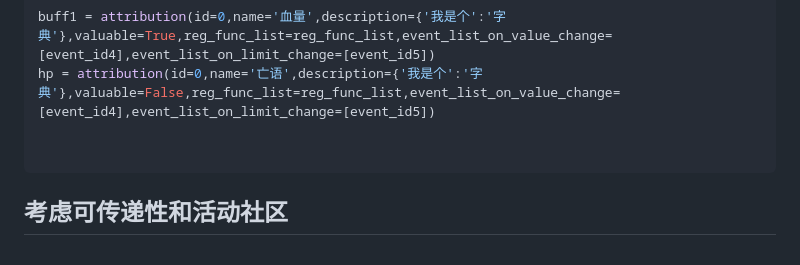
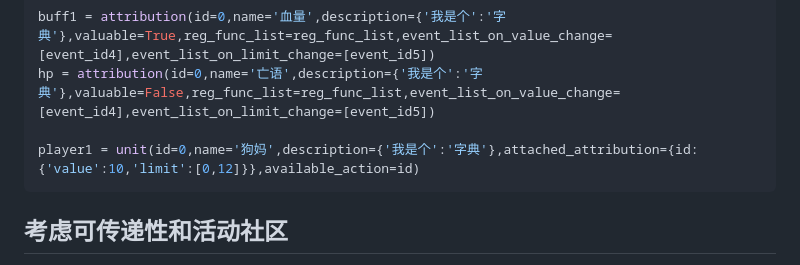
Before and after one commit to disa-star/py_epi_sys, a Markdown page: Android_app/重新开始.md, the part around the change. Drawn GitHub-style.

````diff
--- a/Android_app/重新开始.md
+++ b/Android_app/重新开始.md
@@ -199,7 +199,7 @@ do_attack = action(id=0,name='攻击',description={'我是个':'字典'},reg_fun
 buff1 = attribution(id=0,name='血量',description={'我是个':'字典'},valuable=True,reg_func_list=reg_func_list,event_list_on_value_change=[event_id4],event_list_on_limit_change=[event_id5])
 hp = attribution(id=0,name='亡语',description={'我是个':'字典'},valuable=False,reg_func_list=reg_func_list,event_list_on_value_change=[event_id4],event_list_on_limit_change=[event_id5])
 
-
+player1 = unit(id=0,name='狗妈',description={'我是个':'字典'},attached_attribution={id:{'value':10,'limit':[0,12]}},available_action=id)
 ```
 
 ## 考虑可传递性和活动社区
````
